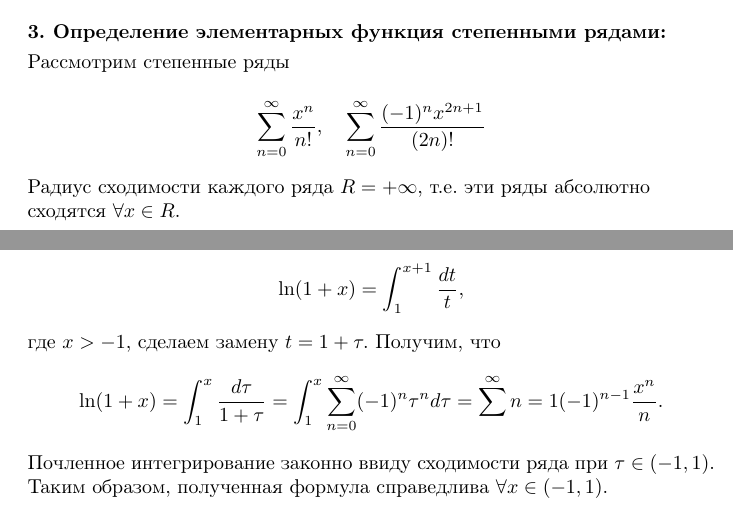
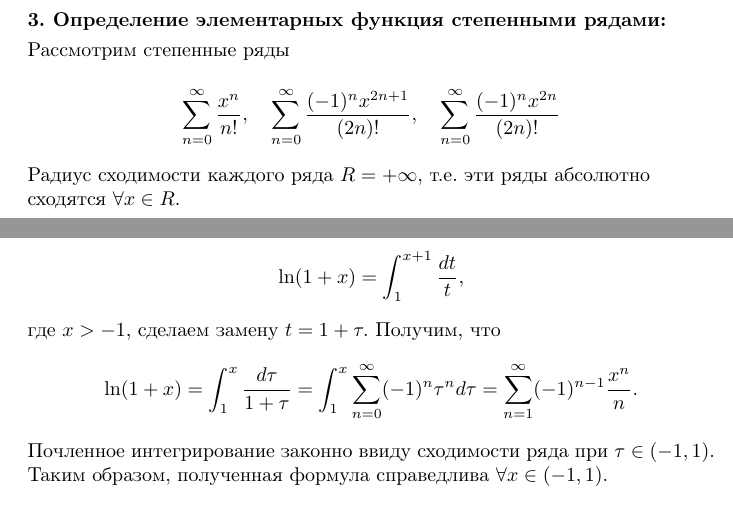
Before and after one commit to danko382/Mathematical_analysis, a LaTeX document (tickets_2_semester/tickets.tex, which reads tickets_2_semester/ticket_25.tex): two parts of pages 27 and 28 of 28, joined at a grey line, cut so that both start at the same text. Compiled offline with pdfLaTeX; the source files are stored in an older character set and shown here as Unicode.

Commit message:
исправил 25 билет

```diff
--- a/tickets_2_semester/ticket_25.tex
+++ b/tickets_2_semester/ticket_25.tex
@@ -21,7 +21,8 @@
 Рассмотрим степенные ряды \smallskip
 
 \[\sum^{\infty}_{n = 0} \frac{x^n}{n!}, \quad \sum^{\infty}_{n = 0}
-\frac{(-1)^n x^{2n + 1}}{(2n)!}\]
+\frac{(-1)^n x^{2n + 1}}{(2n)!}, \quad
+\sum^{\infty}_{n = 0} \frac{(-1)^n x^{2n}}{(2n)!}\]
 
 Радиус сходимости каждого ряда $R = +\infty$,
 т.е. эти ряды абсолютно сходятся $\forall x \in R$. \smallskip
@@ -53,7 +54,7 @@
 
 \[\ln (1 + x) = \int^x_1 \frac{d \tau}{1 + \tau} =
 \int^x_1 \sum^{\infty}_{n = 0} (-1)^n \tau^n d \tau =
-\sum^{\infty}{n = 1} (-1)^{n - 1} \frac{x^n}{n}.\]
+\sum^{\infty}_{n = 1} (-1)^{n - 1} \frac{x^n}{n}.\]
 
 Почленное интегрирование законно ввиду сходимости ряда при $\tau \in
 (-1, 1).$ Таким образом, полученная формула справедлива $\forall x \in
```
Also changed, not shown: tickets_2_semester/tickets.pdf.
